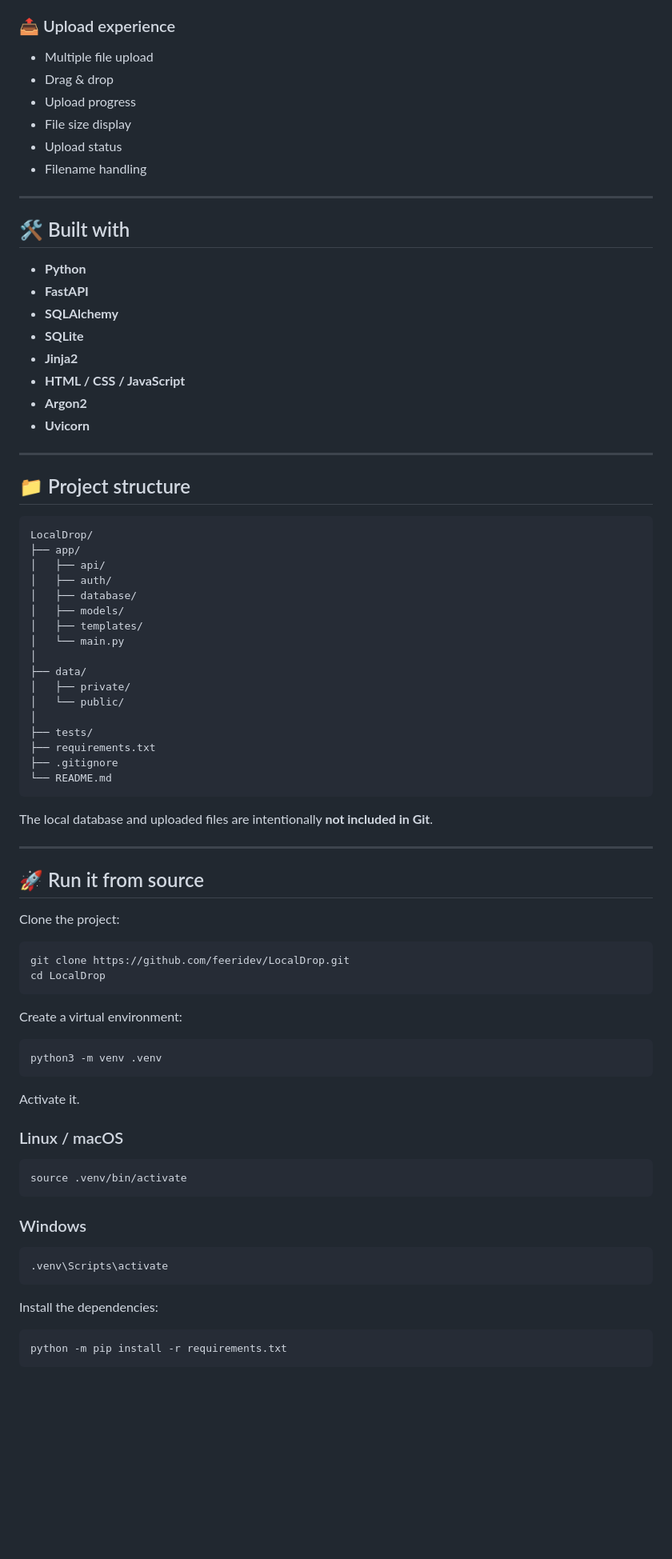
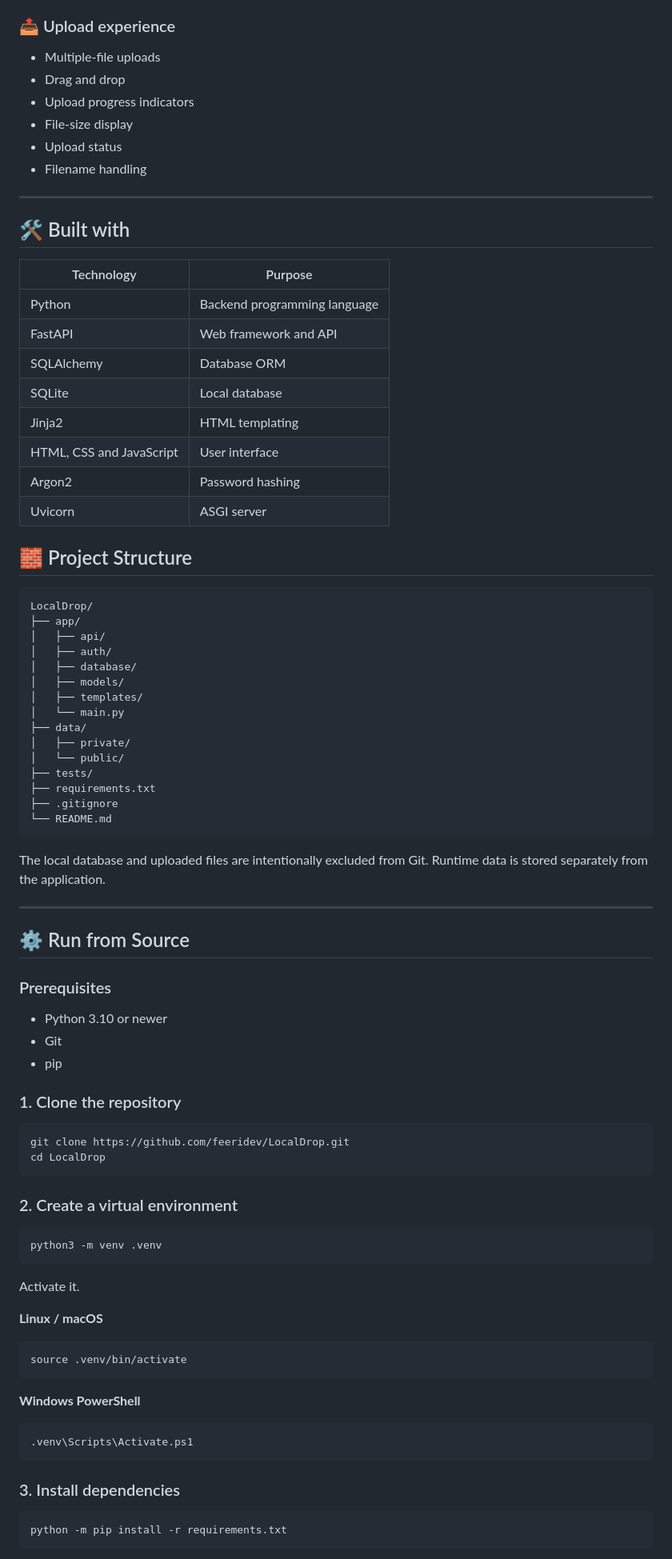
Before and after one commit to feeridev/LocalDrop, a Markdown page: README.md, the part around one of its changes. Shown at 80% size. Rendered like a GitHub page; blank space fills up the shorter version.

````diff
--- a/README.md
+++ b/README.md
@@ -73,29 +96,29 @@ You can send a file directly to another LocalDrop user.
 
 ### 📤 Upload experience
 
-* Multiple file upload
-* Drag & drop
-* Upload progress
-* File size display
-* Upload status
-* Filename handling
+- Multiple-file uploads
+- Drag and drop
+- Upload progress indicators
+- File-size display
+- Upload status
+- Filename handling
 
 ---
 
 ## 🛠️ Built with
 
-* **Python**
-* **FastAPI**
-* **SQLAlchemy**
-* **SQLite**
-* **Jinja2**
-* **HTML / CSS / JavaScript**
-* **Argon2**
-* **Uvicorn**
+| Technology | Purpose |
+|---|---|
+| Python | Backend programming language |
+| FastAPI | Web framework and API |
+| SQLAlchemy | Database ORM |
+| SQLite | Local database |
+| Jinja2 | HTML templating |
+| HTML, CSS and JavaScript | User interface |
+| Argon2 | Password hashing |
+| Uvicorn | ASGI server |
 
----
-
-## 📁 Project structure
+## 🧱 Project Structure
 
 ```text
 LocalDrop/
@@ -106,31 +129,35 @@ LocalDrop/
 │   ├── models/
 │   ├── templates/
 │   └── main.py
-│
 ├── data/
 │   ├── private/
 │   └── public/
-│
 ├── tests/
 ├── requirements.txt
 ├── .gitignore
 └── README.md
 ```
 
-The local database and uploaded files are intentionally **not included in Git**.
+The local database and uploaded files are intentionally excluded from Git. Runtime data is stored separately from the application.
 
 ---
 
-## 🚀 Run it from source
+## ⚙️ Run from Source
 
-Clone the project:
+### Prerequisites
+
+- Python 3.10 or newer
+- Git
+- pip
+
+### 1. Clone the repository
 
 ```bash
 git clone https://github.com/feeridev/LocalDrop.git
 cd LocalDrop
 ```
 
-Create a virtual environment:
+### 2. Create a virtual environment
 
 ```bash
 python3 -m venv .venv
@@ -138,19 +165,19 @@ python3 -m venv .venv
 
 Activate it.
 
-### Linux / macOS
+**Linux / macOS**
 
 ```bash
 source .venv/bin/activate
 ```
 
-### Windows
+**Windows PowerShell**
 
 ```powershell
-.venv\Scripts\activate
+.venv\Scripts\Activate.ps1
 ```
 
-Install the dependencies:
+### 3. Install dependencies
 
 ```bash
 python -m pip install -r requirements.txt
````
Also changed, not shown: other parts of README.md (+120 -104 lines).
